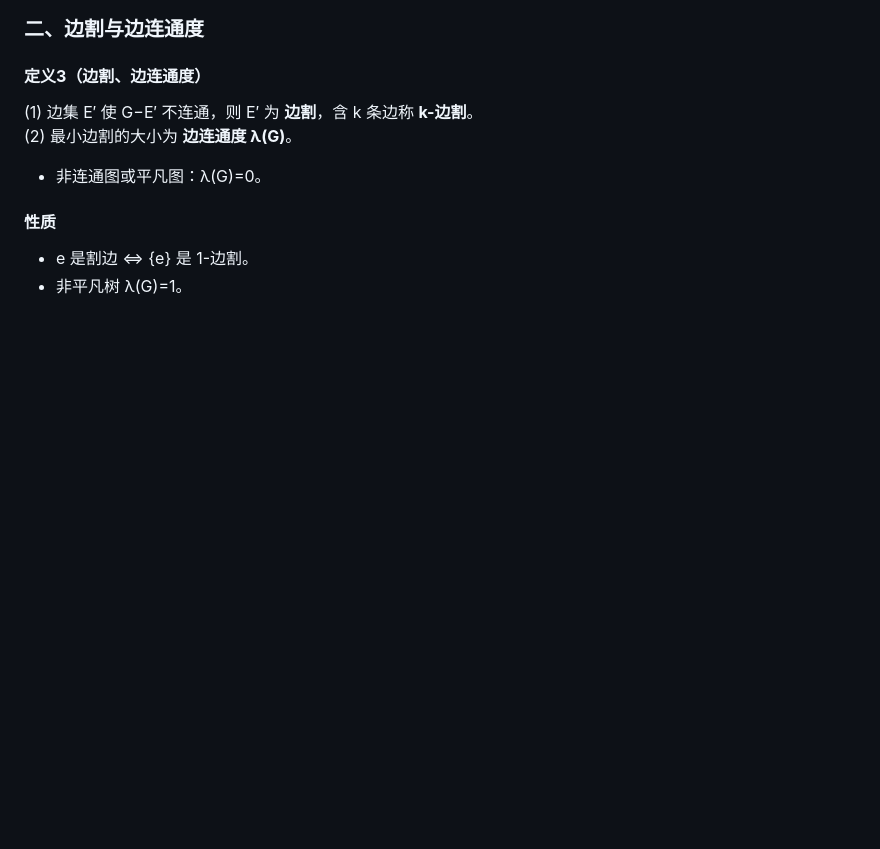
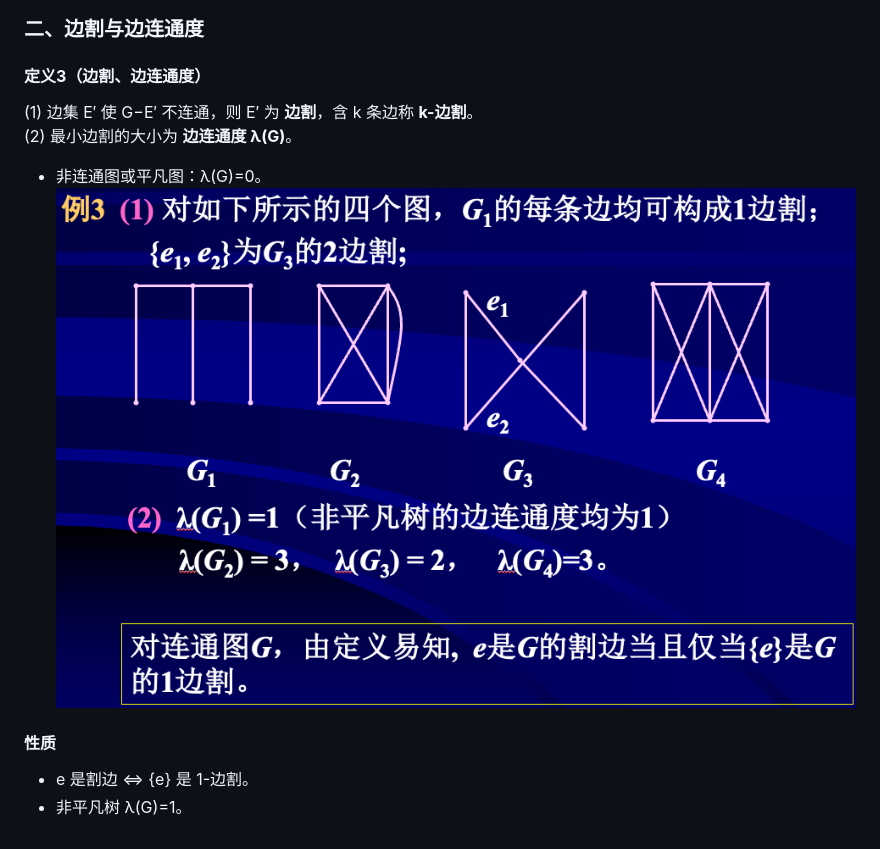
Before and after one commit to GamanJia/QiMoFuXi, a Markdown page: 研一上期末/图论.md, the part around the change. GitHub-like rendering; pictures changed too: 研一上期末/assets/图论/file-20251126105121834.png (added); blank space fills up the shorter version.

Commit message:
vault backup: 2025-11-26 10:53:12

```diff
--- a/研一上期末/图论.md
+++ b/研一上期末/图论.md
@@ -168,6 +168,7 @@ G−V′ 不连通，则称 V′ 为 **G 的顶点割**。
 (1) 边集 E′ 使 G−E′ 不连通，则 E′ 为 **边割**，含 k 条边称 **k-边割**。
 (2) 最小边割的大小为 **边连通度 λ(G)**。
 - 非连通图或平凡图：λ(G)=0。
+![](assets/图论/file-20251126105121834.png)
 #### **性质**
 - e 是割边 ⇔ {e} 是 1-边割。
 - 非平凡树 λ(G)=1。
```
